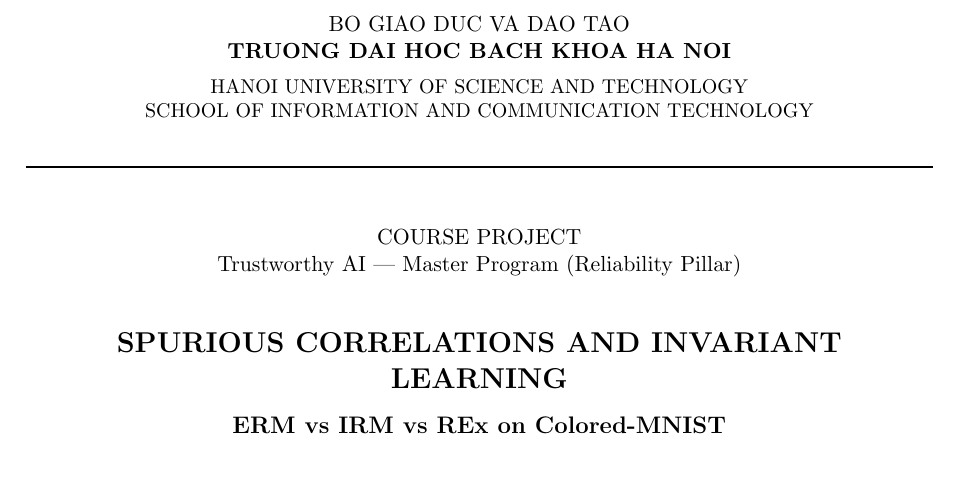
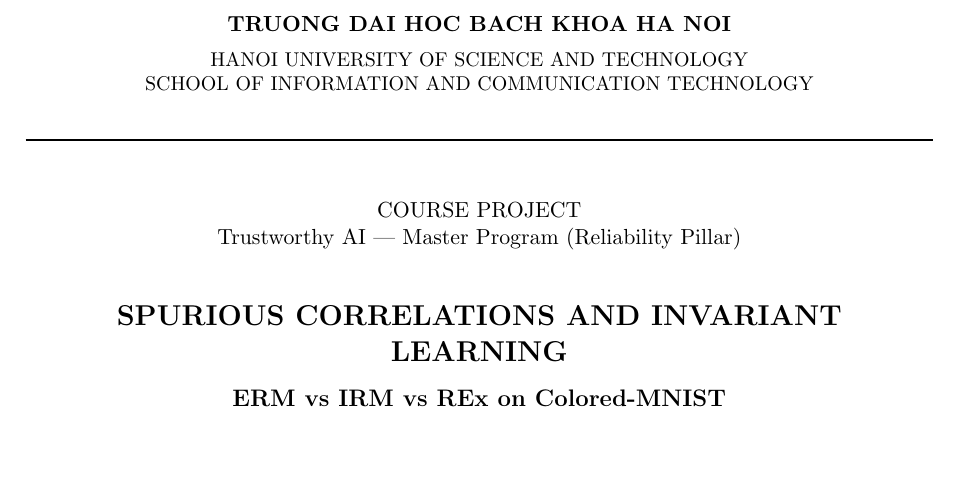
Before and after one commit to namng194/spurious-correlations-invariant-learning, a LaTeX paper (report/main.tex): part of page 1 of 10, cut at the place of the change, the shorter picture padded with empty space. Compiled offline with pdfLaTeX.

Commit message:
report: drop ministry line from cover

```diff
--- a/report/main.tex
+++ b/report/main.tex
@@ -20,7 +20,6 @@
 % ---------------- Cover page (HUST standard, borrowed) ----------------
 \begin{titlepage}
 \centering
-{\normalsize BO GIAO DUC VA DAO TAO\par}
 {\normalsize\bfseries TRUONG DAI HOC BACH KHOA HA NOI\par}
 \vspace{2mm}
 {\small HANOI UNIVERSITY OF SCIENCE AND TECHNOLOGY\par}
```
